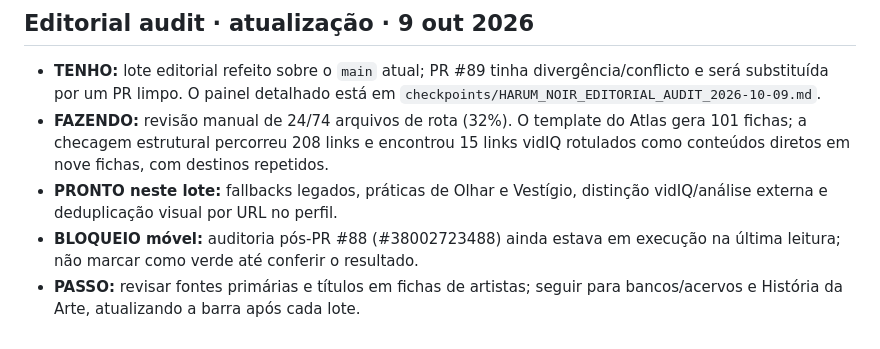
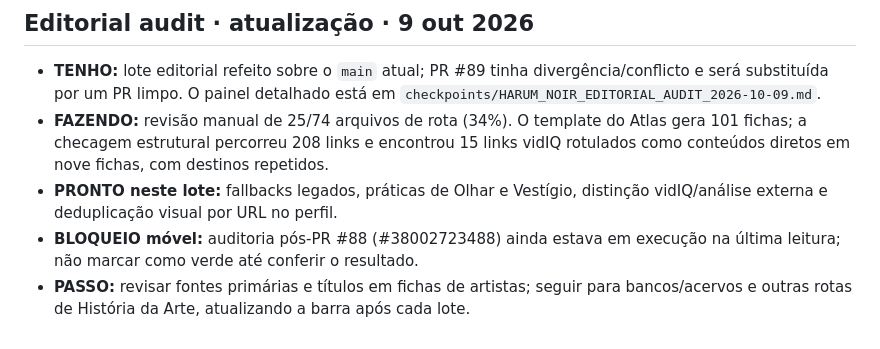
Before and after one commit to suryamayaharum-droid/astro-blog-starter-template, a Markdown page: JEV.md, the part around the change. Drawn GitHub-style.

Commit message:
Advance JEV editorial progress

```diff
--- a/JEV.md
+++ b/JEV.md
@@ -44,7 +44,7 @@ This pointer is intentionally small. The canonical HIVE carries the full tree, b
 ## Editorial audit · atualização · 9 out 2026
 
 - **TENHO:** lote editorial refeito sobre o `main` atual; PR #89 tinha divergência/conflicto e será substituída por um PR limpo. O painel detalhado está em `checkpoints/HARUM_NOIR_EDITORIAL_AUDIT_2026-10-09.md`.
-- **FAZENDO:** revisão manual de 24/74 arquivos de rota (32%). O template do Atlas gera 101 fichas; a checagem estrutural percorreu 208 links e encontrou 15 links vidIQ rotulados como conteúdos diretos em nove fichas, com destinos repetidos.
+- **FAZENDO:** revisão manual de 25/74 arquivos de rota (34%). O template do Atlas gera 101 fichas; a checagem estrutural percorreu 208 links e encontrou 15 links vidIQ rotulados como conteúdos diretos em nove fichas, com destinos repetidos.
 - **PRONTO neste lote:** fallbacks legados, práticas de Olhar e Vestígio, distinção vidIQ/análise externa e deduplicação visual por URL no perfil.
 - **BLOQUEIO móvel:** auditoria pós-PR #88 (#38002723488) ainda estava em execução na última leitura; não marcar como verde até conferir o resultado.
-- **PASSO:** revisar fontes primárias e títulos em fichas de artistas; seguir para bancos/acervos e História da Arte, atualizando a barra após cada lote.
+- **PASSO:** revisar fontes primárias e títulos em fichas de artistas; seguir para bancos/acervos e outras rotas de História da Arte, atualizando a barra após cada lote.
```
